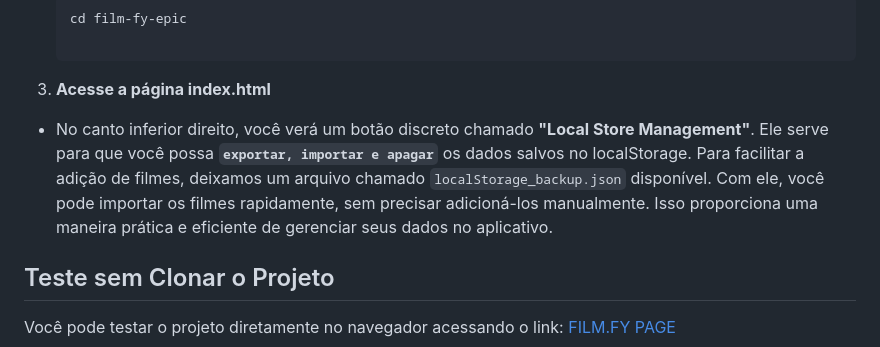
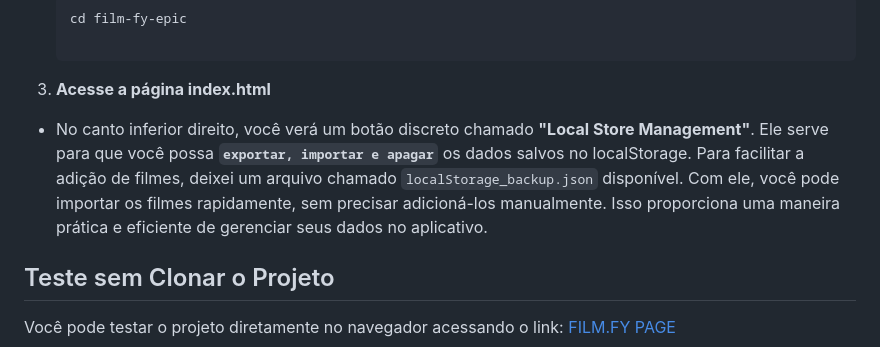
Before and after one commit to lu1pinho/film-fy-epic, a Markdown page: README.md, the part around the change. Drawn GitHub-style.

```diff
--- a/README.md
+++ b/README.md
@@ -56,7 +56,7 @@ Projeto desenvolvido como parte do minicurso de **Desenvolvimento Web** para a E
 
 3. **Acesse a página index.html**
 - No canto inferior direito, você verá um botão discreto chamado **"Local Store Management"**. Ele serve para que você possa **`exportar, importar e apagar`** os dados salvos no localStorage.
-  Para facilitar a adição de filmes, deixamos um arquivo chamado `localStorage_backup.json` disponível. Com ele, você pode importar os filmes rapidamente, sem precisar adicioná-los manualmente. Isso proporciona uma maneira prática e eficiente de gerenciar seus dados no aplicativo.
+  Para facilitar a adição de filmes, deixei um arquivo chamado `localStorage_backup.json` disponível. Com ele, você pode importar os filmes rapidamente, sem precisar adicioná-los manualmente. Isso proporciona uma maneira prática e eficiente de gerenciar seus dados no aplicativo.
 
 ## Teste sem Clonar o Projeto
 Você pode testar o projeto diretamente no navegador acessando o link:
```
